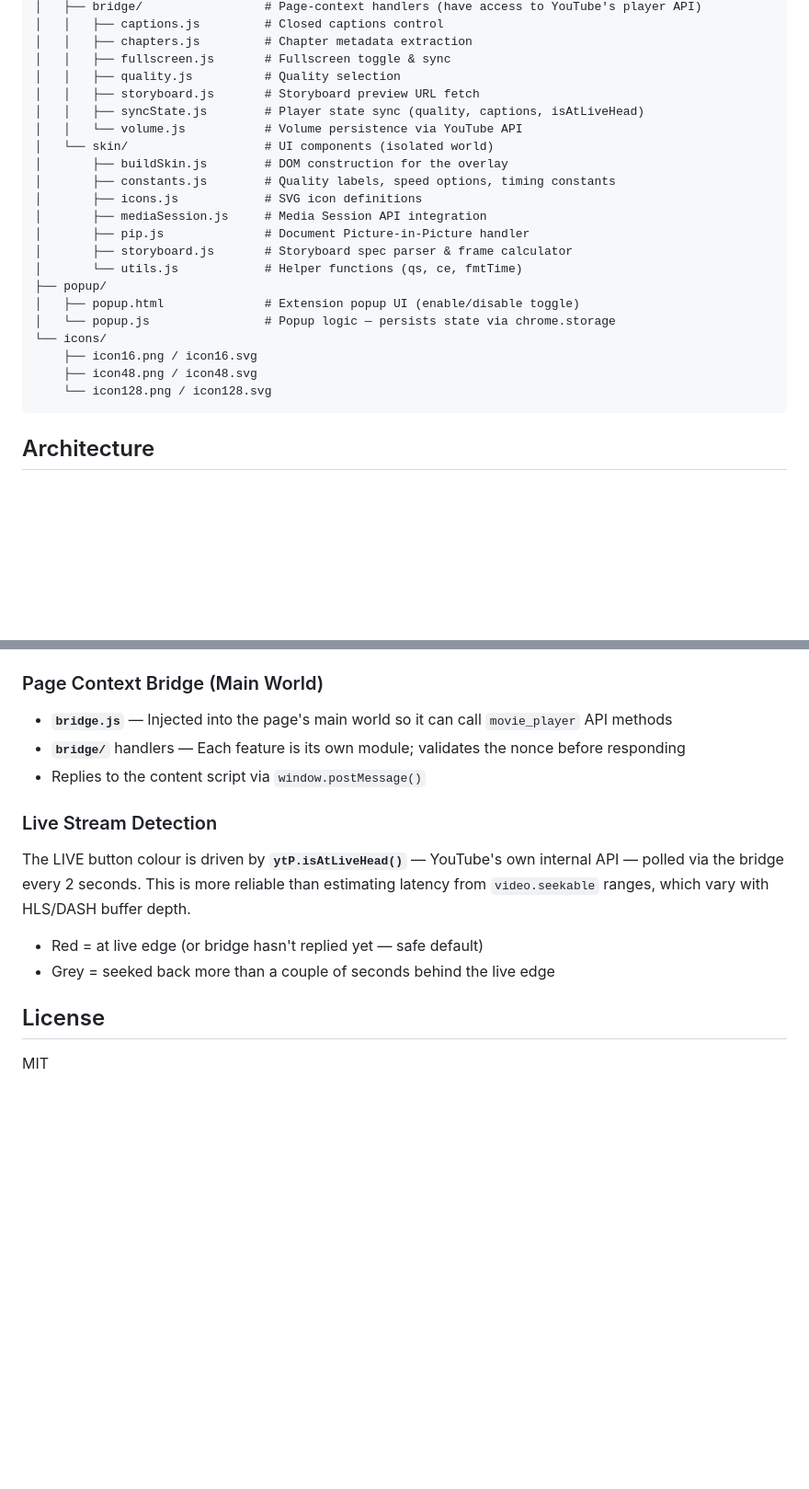
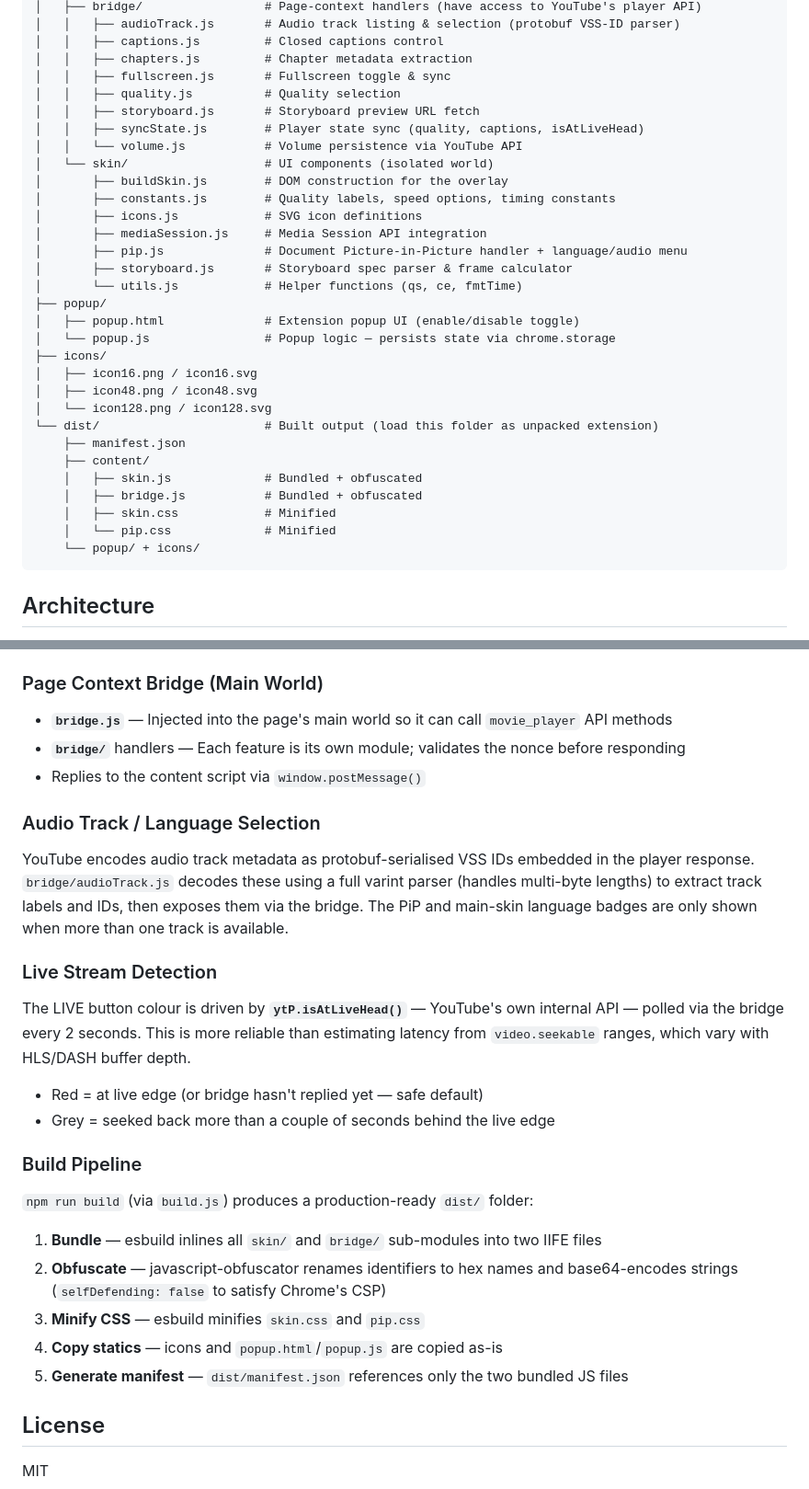
Before and after one commit to legator/YouTube-Useful-Skin, a Markdown page: README.md, 2 parts joined by grey strips. Shown at 92% size. GitHub-like rendering; blank space fills up the shorter version.

````diff
--- a/README.md
+++ b/README.md
@@ -49,4 +63,5 @@ YouTube-Useful-Skin/
 │   ├── bridge/                 # Page-context handlers (have access to YouTube's player API)
+│   │   ├── audioTrack.js       # Audio track listing & selection (protobuf VSS-ID parser)
 │   │   ├── captions.js         # Closed captions control
 │   │   ├── chapters.js         # Chapter metadata extraction
 │   │   ├── fullscreen.js       # Fullscreen toggle & sync
@@ -59,16 +74,24 @@ YouTube-Useful-Skin/
 │       ├── constants.js        # Quality labels, speed options, timing constants
 │       ├── icons.js            # SVG icon definitions
 │       ├── mediaSession.js     # Media Session API integration
-│       ├── pip.js              # Document Picture-in-Picture handler
+│       ├── pip.js              # Document Picture-in-Picture handler + language/audio menu
 │       ├── storyboard.js       # Storyboard spec parser & frame calculator
 │       └── utils.js            # Helper functions (qs, ce, fmtTime)
 ├── popup/
 │   ├── popup.html              # Extension popup UI (enable/disable toggle)
 │   └── popup.js                # Popup logic — persists state via chrome.storage
-└── icons/
-    ├── icon16.png / icon16.svg
-    ├── icon48.png / icon48.svg
-    └── icon128.png / icon128.svg
+├── icons/
+│   ├── icon16.png / icon16.svg
+│   ├── icon48.png / icon48.svg
+│   └── icon128.png / icon128.svg
+└── dist/                       # Built output (load this folder as unpacked extension)
+    ├── manifest.json
+    ├── content/
+    │   ├── skin.js             # Bundled + obfuscated
+    │   ├── bridge.js           # Bundled + obfuscated
+    │   ├── skin.css            # Minified
+    │   └── pip.css             # Minified
+    └── popup/ + icons/
 ```
 
 ## Architecture
@@ -85,12 +108,23 @@ The extension uses a **dual-context bridge architecture** to interact with YouTu
 - **`bridge/`** handlers — Each feature is its own module; validates the nonce before responding
 - Replies to the content script via `window.postMessage()`
 
+### Audio Track / Language Selection
+YouTube encodes audio track metadata as protobuf-serialised VSS IDs embedded in the player response. `bridge/audioTrack.js` decodes these using a full varint parser (handles multi-byte lengths) to extract track labels and IDs, then exposes them via the bridge. The PiP and main-skin language badges are only shown when more than one track is available.
+
 ### Live Stream Detection
 The LIVE button colour is driven by **`ytP.isAtLiveHead()`** — YouTube's own internal API — polled via the bridge every 2 seconds. This is more reliable than estimating latency from `video.seekable` ranges, which vary with HLS/DASH buffer depth.
 
 - Red = at live edge (or bridge hasn't replied yet — safe default)
 - Grey = seeked back more than a couple of seconds behind the live edge
 
+### Build Pipeline
+`npm run build` (via `build.js`) produces a production-ready `dist/` folder:
+1. **Bundle** — esbuild inlines all `skin/` and `bridge/` sub-modules into two IIFE files
+2. **Obfuscate** — javascript-obfuscator renames identifiers to hex names and base64-encodes strings (`selfDefending: false` to satisfy Chrome's CSP)
+3. **Minify CSS** — esbuild minifies `skin.css` and `pip.css`
+4. **Copy statics** — icons and `popup.html`/`popup.js` are copied as-is
+5. **Generate manifest** — `dist/manifest.json` references only the two bundled JS files
+
 ## License
 
 MIT
````
Also changed, not shown: other parts of README.md (+24 -10 lines).
